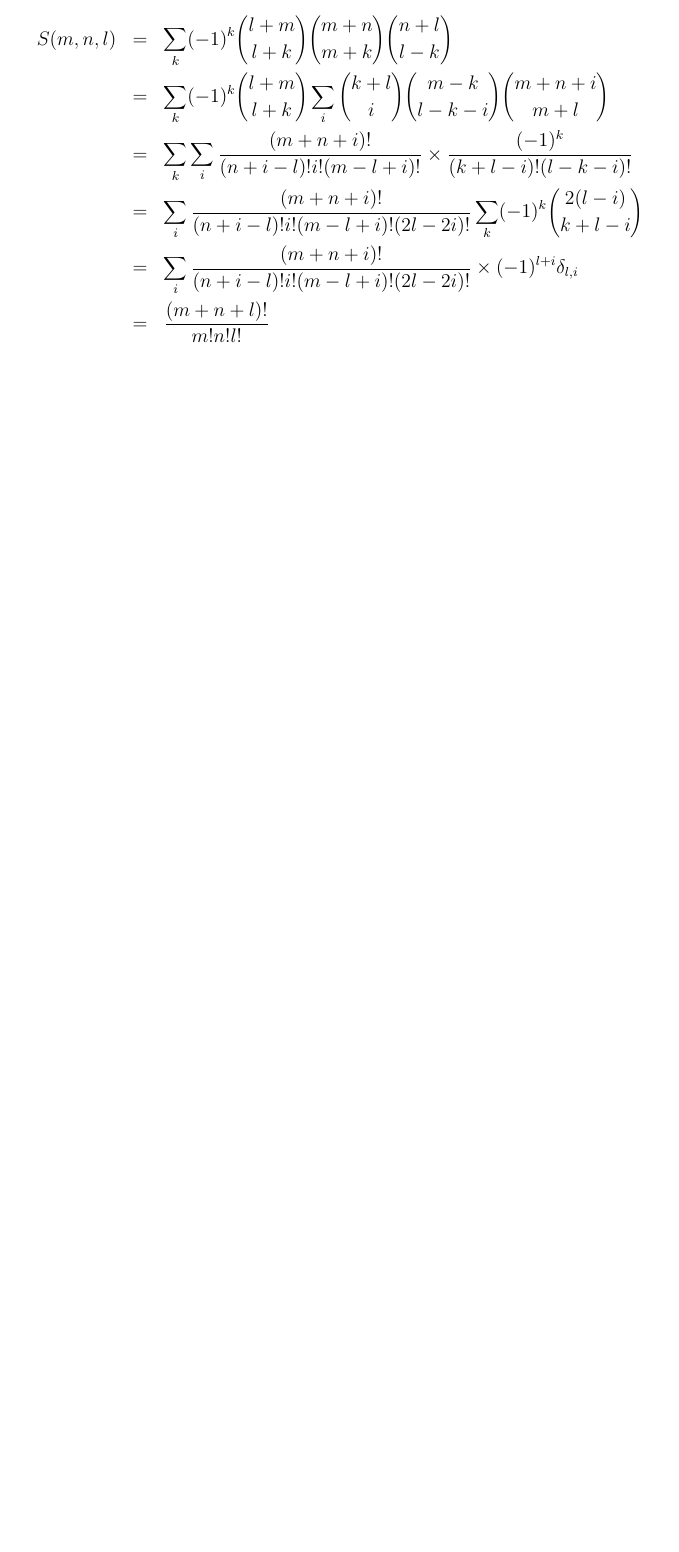
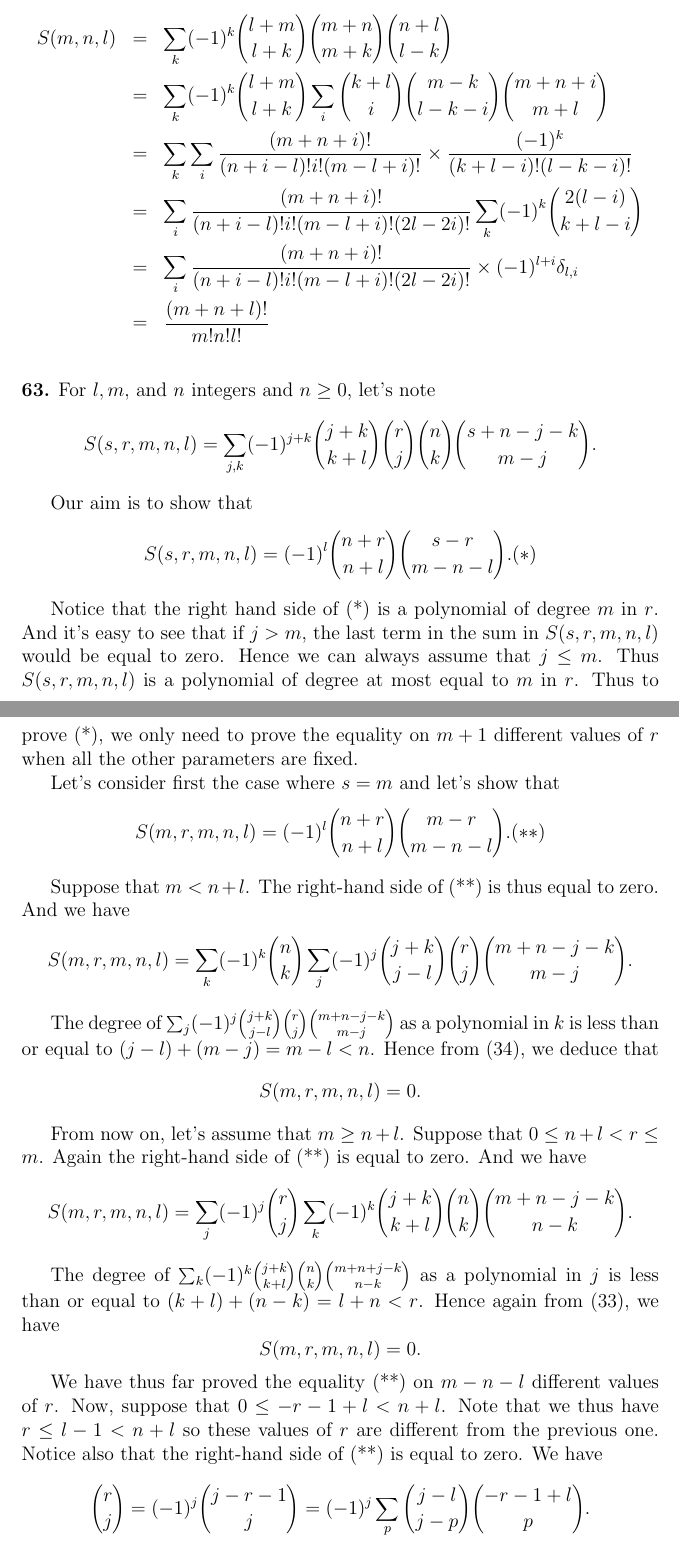
Before and after one commit to l0stman/taocp, a LaTeX document (chap1/1.2/1.2.6/1.2.6.tex): part of page 31 of 31 before the commit and two parts of pages 31 and 32 of 34 after it, the two joined at a grey line, cut so that both start at the same text, the shorter picture padded with empty space. Compiled offline with pdfLaTeX.

Commit message:
Add solution to exercise 63.

```diff
--- a/chap1/1.2/1.2.6/1.2.6.tex
+++ b/chap1/1.2/1.2.6/1.2.6.tex
@@ -1195,3 +1195,52 @@ have $a_{n,m} = n a_{n-1,m}$.  So finally
       (-1)^{l+i} \delta_{l,i} \\
       &=& \frac{(m+n+l)!}{m!n!l!}
 \end{eqnarray*}
+
+\newpar{63} For $l, m,$ and $n$ integers and $n \ge 0$, let's note
+\[ S(s, r, m, n, l) = \sum_{j,k}(-1)^{j+k}{j+k \choose k+l}{r \choose
+  j}{n \choose k}{s + n - j -k \choose m-j}.\]
+
+Our aim is to show that
+\[ S(s, r, m, n, l) = (-1)^l {n+r \choose n+l} {s-r \choose
+  m-n-l}.(*)\]
+
+Notice that the right hand side of (*) is a polynomial of degree $m$ in
+$r$.  And it's easy to see that if $j > m$, the last term in the sum
+in $S(s, r, m, n, l)$ would be equal to zero.  Hence we can always
+assume that $j \le m$.  Thus $S(s, r, m, n, l)$ is a polynomial of
+degree at most equal to $m$ in $r$.  Thus to prove (*), we only need
+to prove the equality on $m+1$ different values of $r$ when all the
+other parameters are fixed.
+
+Let's consider first the case where $s = m$ and let's show that
+\[ S(m, r, m, n, l) = (-1)^l {n+r \choose n+l}{m-r \choose
+  m-n-l}. (**)\]
+
+Suppose that $m < n+l$.  The right-hand side of (**) is thus equal to
+zero. And we have
+\[ S(m, r, m, n, l) = \sum_k (-1)^k {n \choose k} \sum_j (-1)^j {j+k
+  \choose j-l} {r \choose j}{m+n-j-k\choose m-j}.\]
+
+The degree of $\sum_j (-1)^j {j+k\choose j-l}{r \choose
+  j}{m+n-j-k\choose m-j}$ as a polynomial in $k$ is less than or equal
+to $(j-l) + (m-j) = m - l < n$.  Hence from (34), we deduce that
+\[ S(m, r, m, n, l) = 0.\]
+
+From now on, let's assume that $m \ge n+l$.  Suppose that $0 \le n+l <
+r \le m$.  Again the right-hand side of (**) is equal to zero.  And we
+have
+\[ S(m, r, m, n, l) = \sum_j (-1)^j {r \choose j} \sum_k (-1)^k {j+k
+  \choose k+l}{n \choose k} {m+n-j-k \choose n-k}.\]
+
+The degree of $\sum_k (-1)^k {j+k \choose k+l}{n \choose k}{m+n+j-k
+  \choose n-k}$ as a polynomial in $j$ is less than or equal to $(k+l)
++ (n-k) = l+n < r$.  Hence again from (33), we have
+\[ S(m, r, m, n, l) = 0.\]
+
+We have thus far proved the equality (**) on $m-n-l$ different values
+of $r$.  Now, suppose that $0 \le -r-1+l < n+l$.  Note that we thus
+have $r \le l-1 < n+l$ so these values of $r$ are different from the
+previous one.  Notice also that the right-hand side of (**) is equal
+to zero.  We have
+\[ {r \choose j} = (-1)^j {j-r-1 \choose j} = (-1)^j \sum_p {j-l
+  \choose j-p}{-r-1+l\choose p}.\]
```
Also changed, not shown: chap1/1.2/1.2.6/1.2.6.tex (51 more changed lines).
